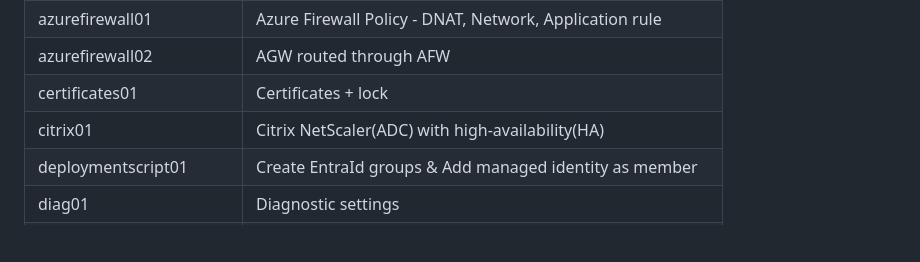
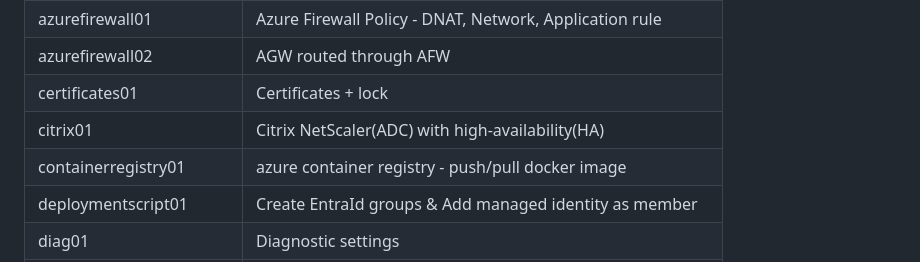
Before and after one commit to petitess/bicep, a Markdown page: README.md, the part around the change. GitHub-like rendering; blank space fills up the shorter version.

```diff
--- a/README.md
+++ b/README.md
@@ -50,6 +50,7 @@ New-AzSubscriptionDeployment -TemplateFile main.bicep -TemplateParameterFile par
 | azurefirewall02 | AGW routed through AFW
 | certificates01 | Certificates + lock
 | citrix01 | Citrix NetScaler(ADC) with high-availability(HA)
+| containerregistry01 | azure container registry - push/pull docker image
 | deploymentscript01 | Create EntraId groups & Add managed identity as member
 | diag01 | Diagnostic settings
 | dns01 | Microsoft.Network/dnsZones
```
